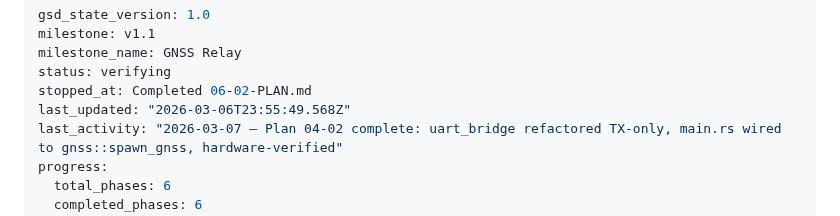
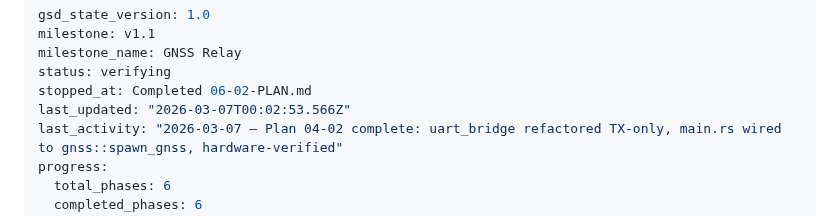
Before and after one commit to bharrisau/esp32-gnssmqtt, a Markdown page: .planning/STATE.md, the part around the change. Rendered like a GitHub page.

Commit message:
docs(phase-06): complete phase execution

```diff
--- a/.planning/STATE.md
+++ b/.planning/STATE.md
@@ -4,7 +4,7 @@ milestone: v1.1
 milestone_name: GNSS Relay
 status: verifying
 stopped_at: Completed 06-02-PLAN.md
-last_updated: "2026-03-06T23:55:49.568Z"
+last_updated: "2026-03-07T00:02:53.566Z"
 last_activity: "2026-03-07 — Plan 04-02 complete: uart_bridge refactored TX-only, main.rs wired to gnss::spawn_gnss, hardware-verified"
 progress:
   total_phases: 6
```
Also changed, not shown: 1 other file.
